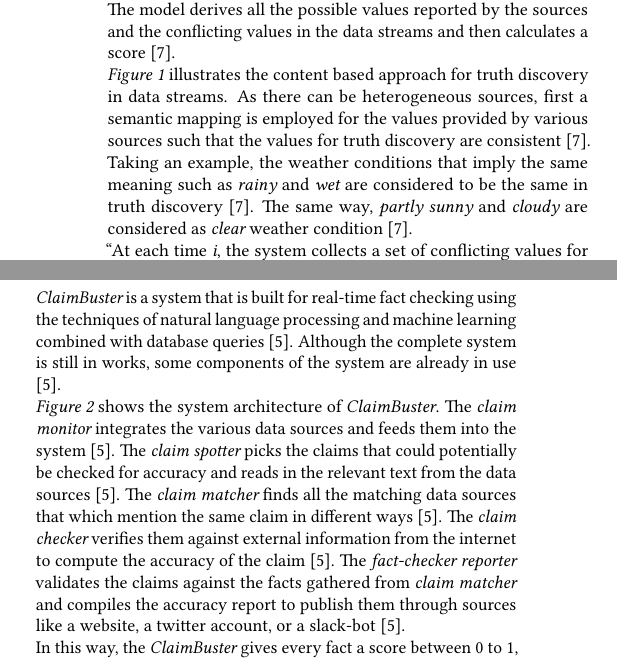
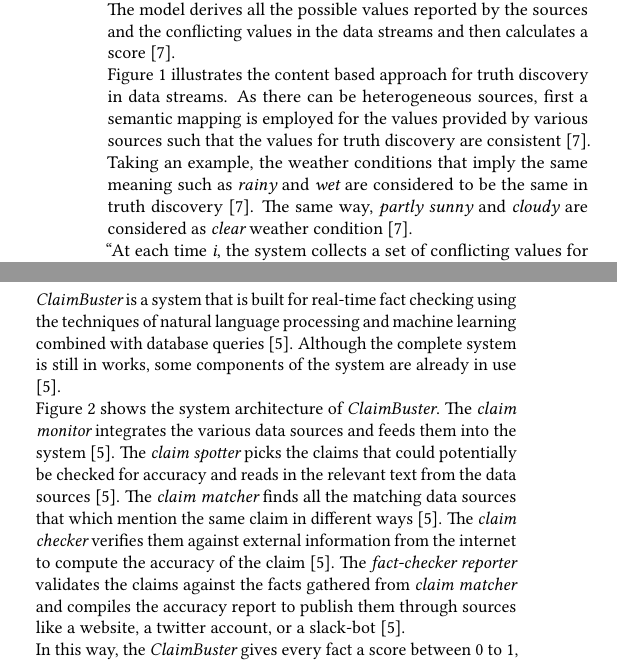
Before and after one commit to bigdata-i523/hid231, a LaTeX paper (paper1/report.tex): two parts of the columns of page 2 of 5, joined at a grey line, cut so that both start at the same text. Compiled offline with pdfLaTeX.

Commit message:
Update report.tex

```diff
--- a/paper1/report.tex
+++ b/paper1/report.tex
@@ -47,7 +47,7 @@
 
 \subsection{Content Based Approaches}
 Content based approaches work by coming up with a score to compute the trust of a source and validates the belief of the claims it is making to generate a belief score \cite{Berti-Equille2016}. The trustworthiness of the source now becomes a function of the trust score and the belief score \cite{Berti-Equille2016}. This is not a one time process but the function runs over and over to continuously update the source quality \cite{Berti-Equille2016}. A few probabilistic methods are added to this function to improve the accuracy of the score which extends the algorithm beyond just trust and belief \cite{Berti-Equille2016}. \\ In one such application, the truth discovery problem is transformed into a probabilistic inference model \cite{Zhao2014}. An iterative algorithm is proposed which computes the posterior distribution of all the values of the sources and finds the one with the maximum probability \cite{Zhao2014}. The model derives all the possible values reported by the sources and the conflicting values in the data streams and then calculates a score \cite{Zhao2014}. \\
-{\em Figure 1} illustrates the content based approach for truth discovery in data streams. As there can be heterogeneous sources, first a semantic mapping is employed for the values provided by various sources such that the values for truth discovery are consistent \cite{Zhao2014}. Taking an example, the weather conditions that imply the same meaning such as {\em rainy} and {\em wet} are considered to be the same in truth discovery \cite{Zhao2014}. The same way, {\em partly sunny} and {\em cloudy} are considered as {\em clear} weather condition \cite{Zhao2014}. \\
+Figure 1 illustrates the content based approach for truth discovery in data streams. As there can be heterogeneous sources, first a semantic mapping is employed for the values provided by various sources such that the values for truth discovery are consistent \cite{Zhao2014}. Taking an example, the weather conditions that imply the same meaning such as {\em rainy} and {\em wet} are considered to be the same in truth discovery \cite{Zhao2014}. The same way, {\em partly sunny} and {\em cloudy} are considered as {\em clear} weather condition \cite{Zhao2014}. \\
 ``At each time {\em i}, the system collects a set of conflicting
 values for entity {\em v} as {\em V} = $\left\{{v1,v2,...,vk}\right\}$ from multiple data sources. Next, the system resolves the conflicts and discovers the true value {\em v} in {\em V} based on the current data uncertainty and source quality. Then, the system updates the data uncertainty and source quality based on the inferred value {\em v} and conflicting values {\em V} '' \cite{Zhao2014}.
 
@@ -65,7 +65,7 @@
 
 \subsection{ClaimBuster}
 {\em ClaimBuster} is a system that is built for real-time fact checking using the techniques of natural language processing and machine learning combined with database queries \cite{Claimbuster2017}. Although the complete system is still in works, some components of the system are already in use \cite{Claimbuster2017}.\\
-{\em Figure 2} shows the system architecture of {\em ClaimBuster}. The {\em claim monitor} integrates the various data sources and feeds them into the system \cite{Claimbuster2017}. The {\em claim spotter} picks the claims that could potentially be checked for accuracy and reads in the relevant text from the data sources \cite{Claimbuster2017}. The {\em claim matcher} finds all the matching data sources that which mention the same claim in different ways \cite{Claimbuster2017}. The {\em claim checker} verifies them against external information from the internet to compute the accuracy of the claim \cite{Claimbuster2017}. The {\em fact-checker reporter} validates the claims against the facts gathered from {\em claim matcher} and compiles the accuracy report to publish them through sources like a website, a twitter account, or a slack-bot \cite{Claimbuster2017}. \\
+Figure 2 shows the system architecture of {\em ClaimBuster}. The {\em claim monitor} integrates the various data sources and feeds them into the system \cite{Claimbuster2017}. The {\em claim spotter} picks the claims that could potentially be checked for accuracy and reads in the relevant text from the data sources \cite{Claimbuster2017}. The {\em claim matcher} finds all the matching data sources that which mention the same claim in different ways \cite{Claimbuster2017}. The {\em claim checker} verifies them against external information from the internet to compute the accuracy of the claim \cite{Claimbuster2017}. The {\em fact-checker reporter} validates the claims against the facts gathered from {\em claim matcher} and compiles the accuracy report to publish them through sources like a website, a twitter account, or a slack-bot \cite{Claimbuster2017}. \\
 In this way, the {\em ClaimBuster} gives every fact a score between 0 to 1, where a score closer to 1 is more accurate \cite{Claimbuster2017}. The model was well trained by using thousands of actual data from general election debates that has been manually fact-checked by humans \cite{Claimbuster2017}. The accuracy of the model was measured between 74 and 79 \cite{Claimbuster2017}. The system was put to use in real-time for the 2016 U.S. presidential election debates and the results showed a high match between {\em ClaimBuster} and journalists who checked for the accuracy of the claims \cite{Claimbuster2017}.
 
 \begin{figure}
```
